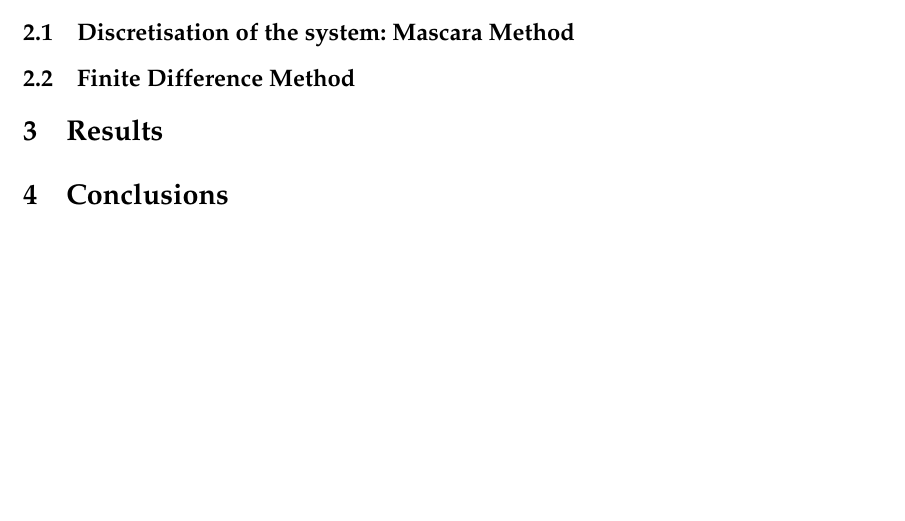
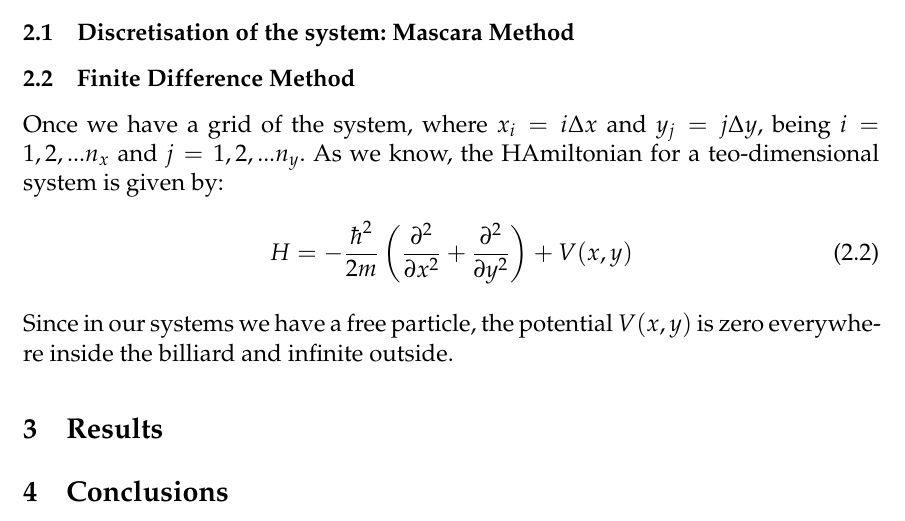
Before and after one commit to l3l3ss/PCS-Project-, a LaTeX document (docs/main.tex, which reads docs/content/02_Methods.tex): part of page 4 of 4, cut so that both start at the same text, the shorter picture padded with empty space. Compiled offline with pdfLaTeX.

```diff
--- a/docs/content/02_Methods.tex
+++ b/docs/content/02_Methods.tex
@@ -15,3 +15,11 @@
 
 
 \subsection{Finite Difference Method}
+
+Once we have a grid of the system, where $x_i = i \Delta x$ and $y_j = j \Delta y$, being $i = 1,2,...n_x$ and $j = 1,2,...n_y$. As we know, the HAmiltonian for a teo-dimensional system is given by:
+\begin{equation}
+    H = -\frac{\hbar^2}{2m} \left( \frac{\partial^2}{\partial x^2} + \frac{\partial^2}{\partial y^2} \right) + V(x,y)
+    \label{eq:Hamiltonian_2D}
+\end{equation}
+
+Since in our systems we have a free particle, the potential $V(x,y)$ is zero everywhere inside the billiard and infinite outside.
```
Also changed, not shown: docs/main.pdf, docs/content/02_Methods.tex (2 more changed lines), 6 other files.
